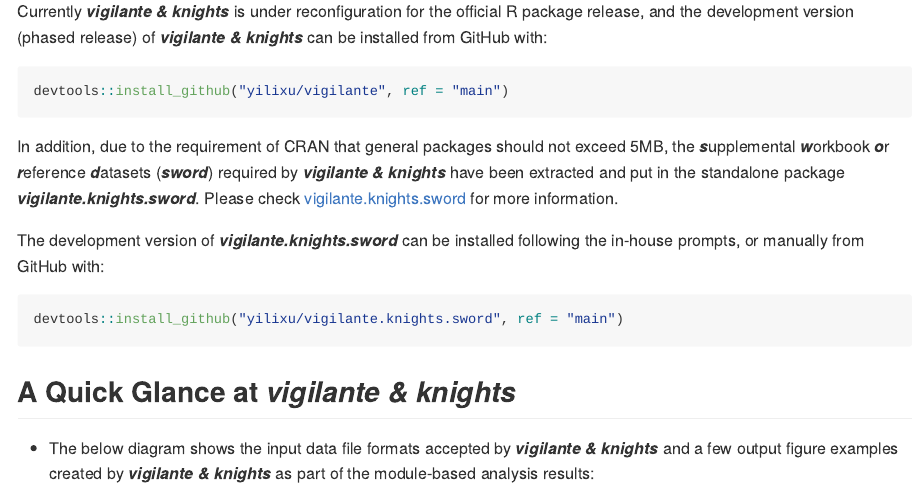
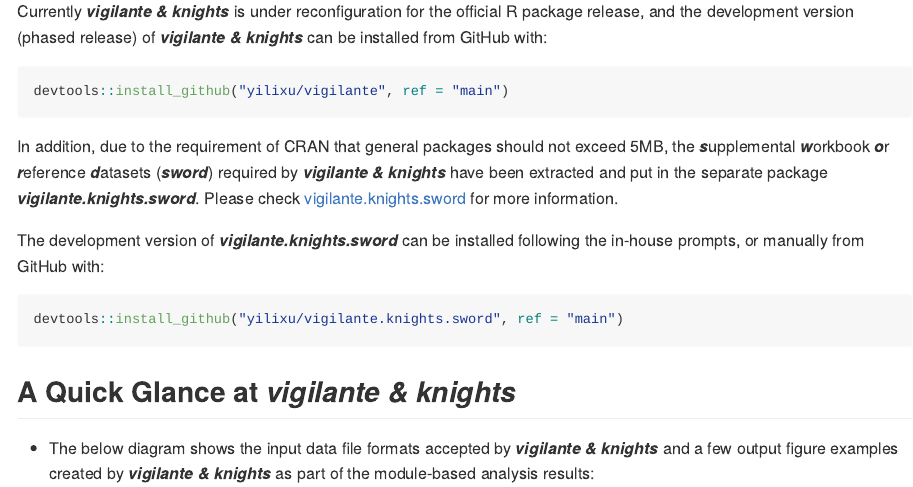
Before and after one commit to yilixu/vigilante, an R Markdown document (README.Rmd): the page in a window 1100 px wide, from 390 px down. The pictures show the output file README.md that the author committed with the source, drawn offline in the style of GitHub.

Commit message:
Updating separate package

````diff
--- a/README.Rmd
+++ b/README.Rmd
@@ -28,7 +28,7 @@
 devtools::install_github("yilixu/vigilante", ref = "main")
 ```
 
-In addition, due to the requirement of CRAN that general packages should not exceed 5MB, the **_s_**upplemental **_w_**orkbook **_o_**r **_r_**eference **_d_**atasets (**_sword_**) required by **_vigilante & knights_** have been extracted and put in the standalone package **_vigilante.knights.sword_**. Please check [vigilante.knights.sword](https://github.com/yilixu/vigilante.knights.sword) for more information.
+In addition, due to the requirement of CRAN that general packages should not exceed 5MB, the **_s_**upplemental **_w_**orkbook **_o_**r **_r_**eference **_d_**atasets (**_sword_**) required by **_vigilante & knights_** have been extracted and put in the separate package **_vigilante.knights.sword_**. Please check [vigilante.knights.sword](https://github.com/yilixu/vigilante.knights.sword) for more information.
 
 The development version of **_vigilante.knights.sword_** can be installed following the in-house prompts, or manually from GitHub with:
 
````
Also changed, not shown: R/module_GlobalSettings.R (+1 -1 lines), README.md.
